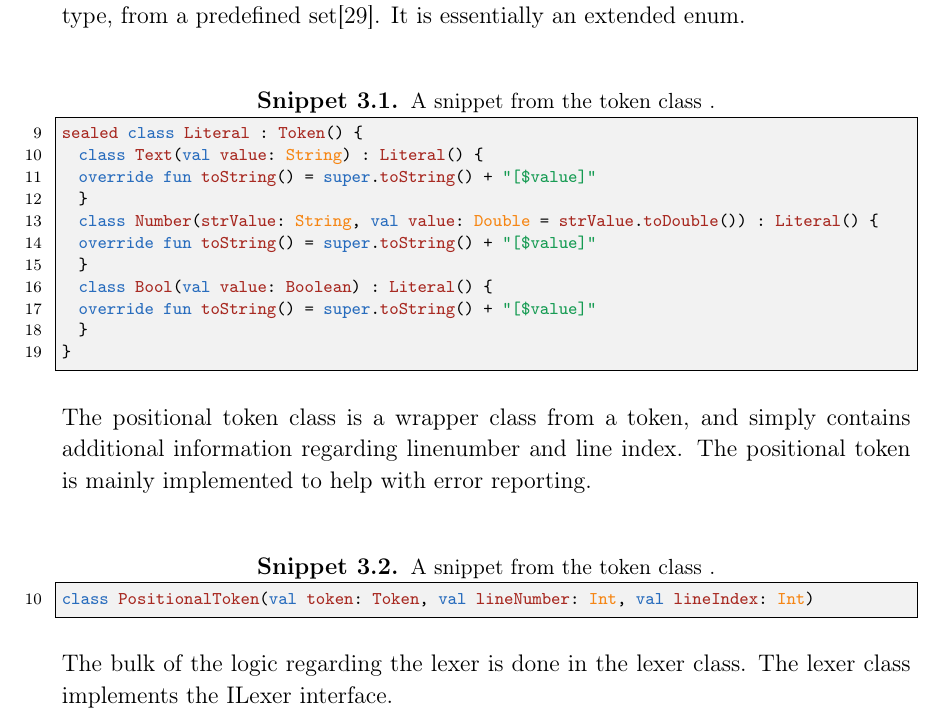
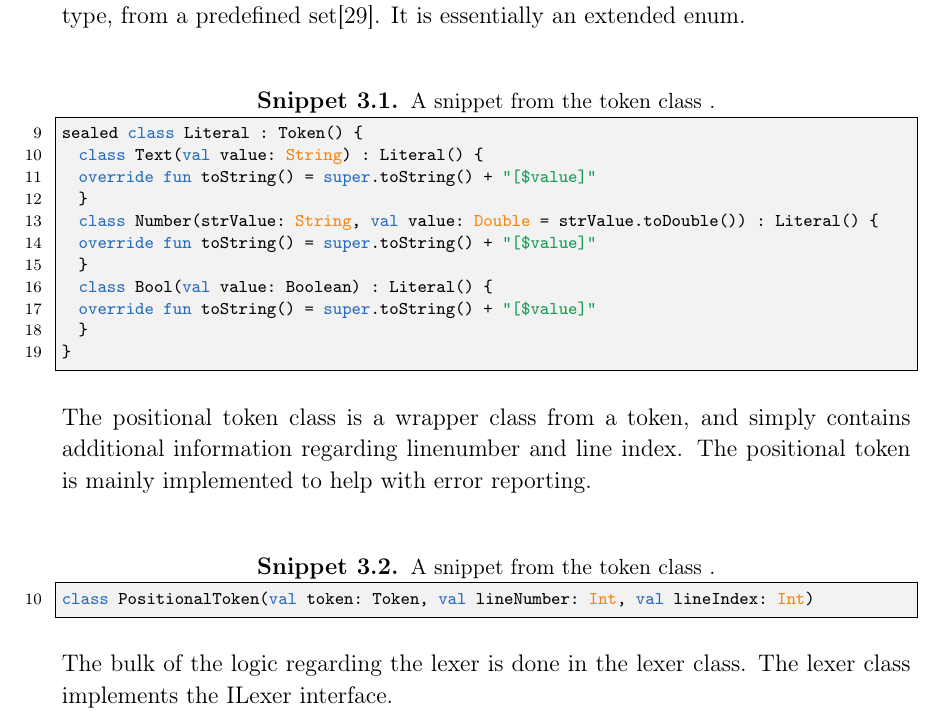
Before and after one commit to HotCL/P4-HCL, a LaTeX thesis (report/main.tex, which reads report/preamb.tex): part of page 38 of 54, cut so that both start at the same text. Compiled offline with pdfLaTeX.

Commit message:
Identifiers were mahagony, changed to black for less fugly

```diff
--- a/report/preamb.tex
+++ b/report/preamb.tex
@@ -69,7 +69,7 @@
 	ndkeywordstyle=\color{BurntOrange}\bfseries,
 	emph={println, return@, forEach, map, mapNotNull, first, filter, firstOrNull, lazy, delegate},
 	emphstyle={\color{OrangeRed}},
-	identifierstyle=\color{Mahogany},
+	identifierstyle=\color{black},
 	sensitive=true,
 	commentstyle=\color{gray}\ttfamily,
 	comment=[l]{//},
```
